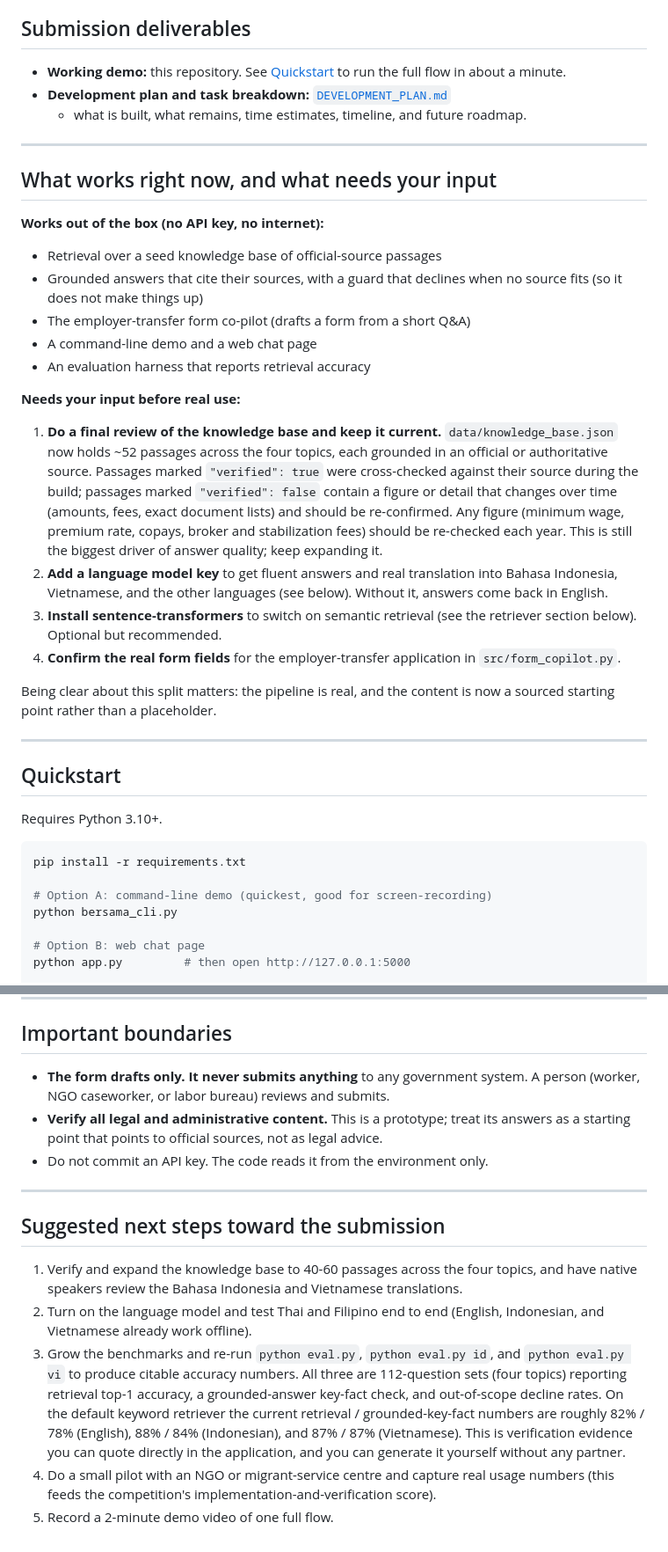
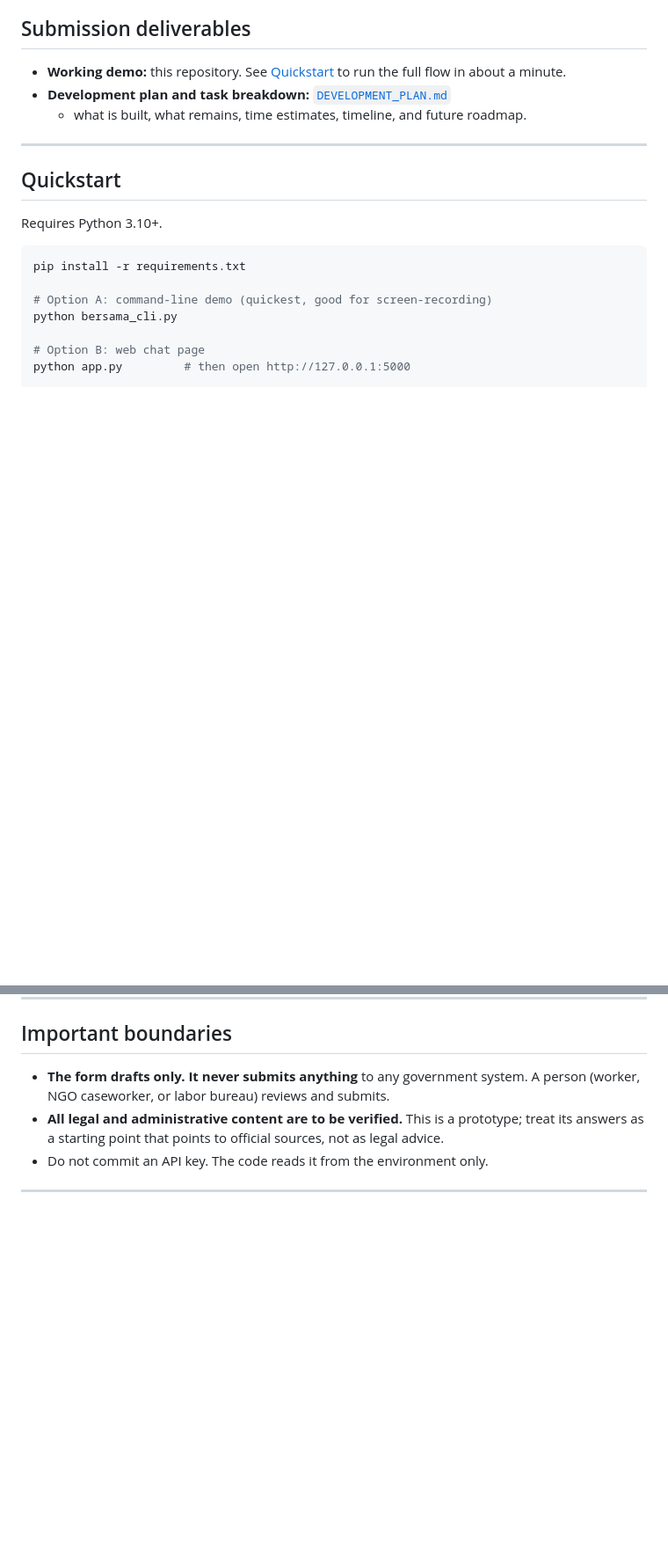
Before and after one commit to ADRIEL96939/bersama, a Markdown page: README.md, 2 parts joined by grey strips. Shown at 88% size. GitHub-like rendering; blank space fills up the shorter version.

```diff
--- a/README.md
+++ b/README.md
@@ -15,39 +15,6 @@ assistant when you plug in a language model.
   full flow in about a minute.
 - **Development plan and task breakdown:** [`DEVELOPMENT_PLAN.md`](DEVELOPMENT_PLAN.md)
   - what is built, what remains, time estimates, timeline, and future roadmap.
----
-
-## What works right now, and what needs your input
-
-**Works out of the box (no API key, no internet):**
-- Retrieval over a seed knowledge base of official-source passages
-- Grounded answers that cite their sources, with a guard that declines when no
-  source fits (so it does not make things up)
-- The employer-transfer form co-pilot (drafts a form from a short Q&A)
-- A command-line demo and a web chat page
-- An evaluation harness that reports retrieval accuracy
-
-**Needs your input before real use:**
-1. **Do a final review of the knowledge base and keep it current.**
-   `data/knowledge_base.json` now holds ~52 passages across the four topics, each
-   grounded in an official or authoritative source. Passages marked
-   `"verified": true` were cross-checked against their source during the build;
-   passages marked `"verified": false` contain a figure or detail that changes
-   over time (amounts, fees, exact document lists) and should be re-confirmed. Any
-   figure (minimum wage, premium rate, copays, broker and stabilization fees)
-   should be re-checked each year. This is still the biggest driver of answer
-   quality; keep expanding it.
-2. **Add a language model key** to get fluent answers and real translation into
-   Bahasa Indonesia, Vietnamese, and the other languages (see below). Without it,
-   answers come back in English.
-3. **Install sentence-transformers** to switch on semantic retrieval (see the
-   retriever section below). Optional but recommended.
-4. **Confirm the real form fields** for the employer-transfer application in
-   `src/form_copilot.py`.
-
-Being clear about this split matters: the pipeline is real, and the content is now
-a sourced starting point rather than a placeholder.
-
 ---
 
 ## Quickstart
@@ -208,27 +175,8 @@ sources do not actually fit the question.
 
 - **The form drafts only. It never submits anything** to any government system.
   A person (worker, NGO caseworker, or labor bureau) reviews and submits.
-- **Verify all legal and administrative content.** This is a prototype; treat its
+- **All legal and administrative content are to be verified.** This is a prototype; treat its
   answers as a starting point that points to official sources, not as legal advice.
 - Do not commit an API key. The code reads it from the environment only.
 
 ---
-
-## Suggested next steps toward the submission
-
-1. Verify and expand the knowledge base to 40-60 passages across the four topics,
-   and have native speakers review the Bahasa Indonesia and Vietnamese
-   translations.
-2. Turn on the language model and test Thai and Filipino end to end (English,
-   Indonesian, and Vietnamese already work offline).
-3. Grow the benchmarks and re-run `python eval.py`, `python eval.py id`, and
-   `python eval.py vi` to produce citable accuracy numbers. All three are
-   112-question sets (four topics) reporting retrieval top-1 accuracy, a
-   grounded-answer key-fact check, and out-of-scope decline rates. On the default
-   keyword retriever the current retrieval / grounded-key-fact numbers are roughly
-   82% / 78% (English), 88% / 84% (Indonesian), and 87% / 87% (Vietnamese). This
-   is verification evidence you can quote directly in the application, and you can
-   generate it yourself without any partner.
-4. Do a small pilot with an NGO or migrant-service centre and capture real usage
-   numbers (this feeds the competition's implementation-and-verification score).
-5. Record a 2-minute demo video of one full flow.
```
Also changed, not shown: other parts of README.md (+2 -2 lines).
